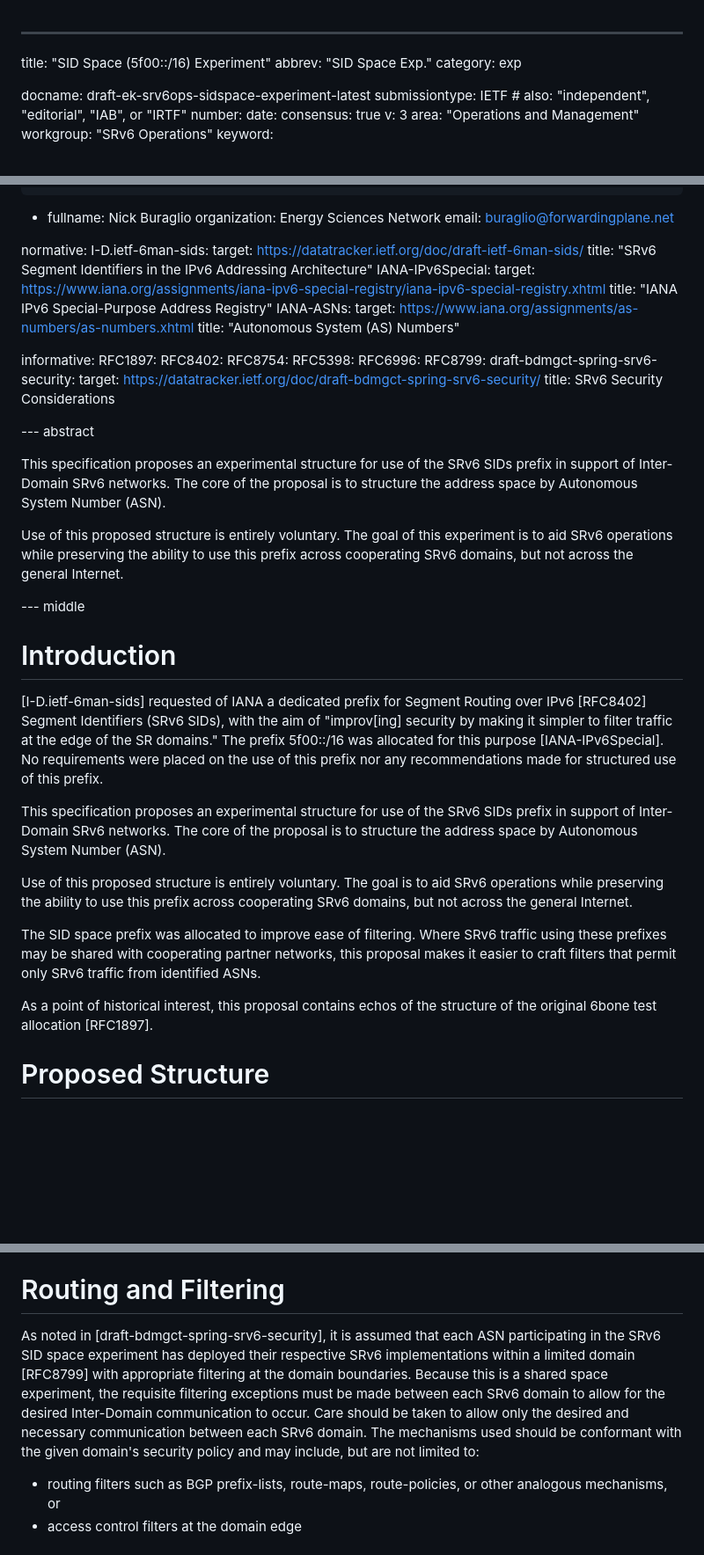
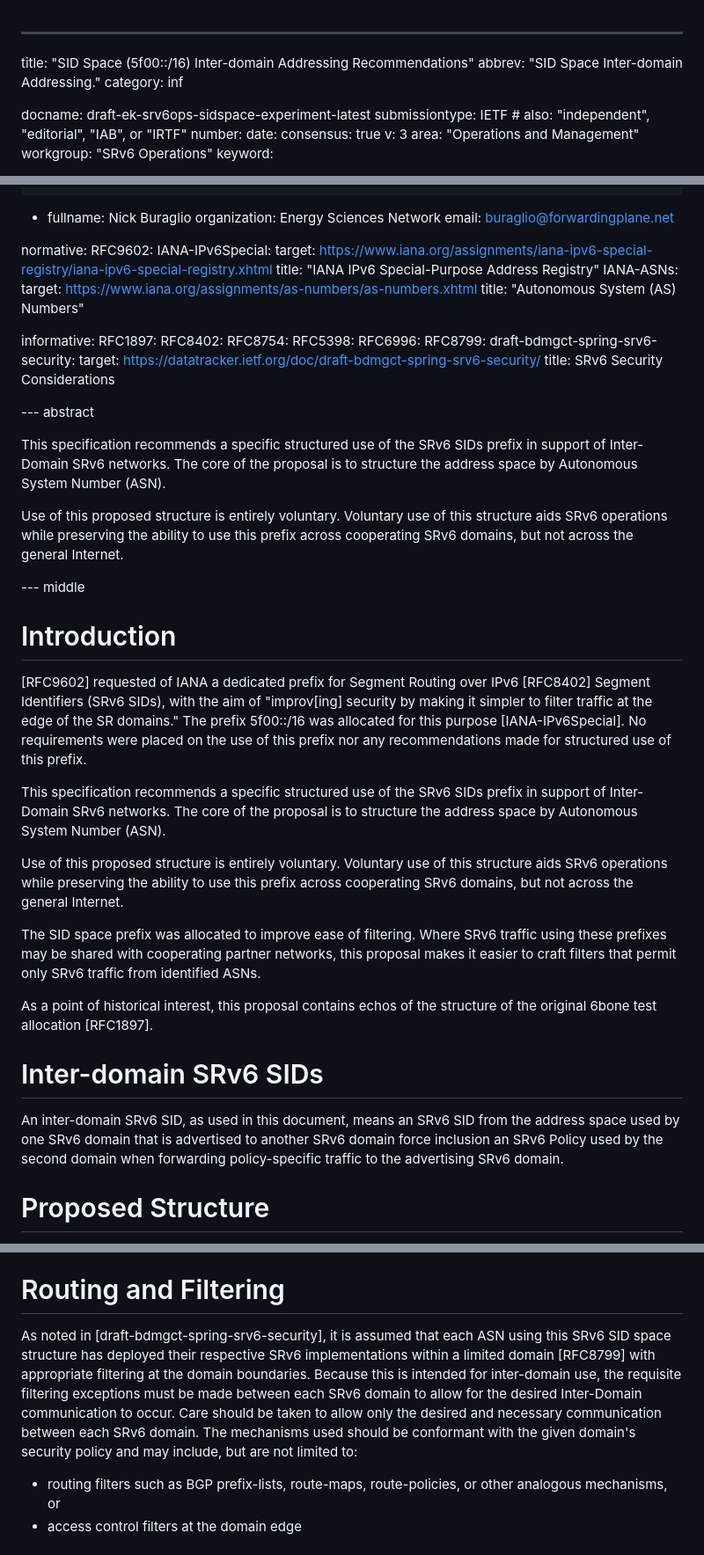
Before and after one commit to ipvsix/draft-sidspace-experiment, a Markdown page: draft-ek-srv6ops-sidspace-experiment.md, 3 parts joined by grey strips. Shown: that part at 88% size. GitHub-like rendering; blank space fills up the shorter version.

```diff
--- a/draft-ek-srv6ops-sidspace-experiment.md
+++ b/draft-ek-srv6ops-sidspace-experiment.md
@@ -1,7 +1,7 @@
 ---
-title: "SID Space (5f00::/16) Experiment"
-abbrev: "SID Space Exp."
-category: exp
+title: "SID Space (5f00::/16) Inter-domain Addressing Recommendations"
+abbrev: "SID Space Inter-domain Addressing."
+category: inf
 
 docname: draft-ek-srv6ops-sidspace-experiment-latest
 submissiontype: IETF  # also: "independent", "editorial", "IAB", or "IRTF"
@@ -33,9 +33,7 @@ author:
     email: buraglio@forwardingplane.net
 
 normative:
-  I-D.ietf-6man-sids:
-    target: https://datatracker.ietf.org/doc/draft-ietf-6man-sids/
-    title: "SRv6 Segment Identifiers in the IPv6 Addressing Architecture"
+  RFC9602:
   IANA-IPv6Special:
     target: https://www.iana.org/assignments/iana-ipv6-special-registry/iana-ipv6-special-registry.xhtml
     title: "IANA IPv6 Special-Purpose Address Registry"
@@ -56,31 +54,35 @@ informative:
 
 --- abstract
 
-This specification proposes an experimental structure for use of the SRv6 SIDs prefix in support of Inter-Domain SRv6 networks.
+This specification recommends a specific structured use of the SRv6 SIDs prefix in support of Inter-Domain SRv6 networks.
 The core of the proposal is to structure the address space by Autonomous System Number (ASN).
 
 Use of this proposed structure is entirely voluntary.
-The goal of this experiment is to aid SRv6 operations while preserving the ability to use this prefix across cooperating SRv6 domains, but not across the general Internet.
+Voluntary use of this structure aids SRv6 operations while preserving the ability to use this prefix across cooperating SRv6 domains, but not across the general Internet.
 
 --- middle
 
 # Introduction
 
-[I-D.ietf-6man-sids] requested of IANA a dedicated prefix for Segment Routing over IPv6 [RFC8402] Segment Identifiers (SRv6 SIDs), with the aim of "improv\[ing\] security by making it simpler to filter traffic at the edge of the SR domains."
+[RFC9602] requested of IANA a dedicated prefix for Segment Routing over IPv6 [RFC8402] Segment Identifiers (SRv6 SIDs), with the aim of "improv\[ing\] security by making it simpler to filter traffic at the edge of the SR domains."
 The prefix 5f00::/16 was allocated for this purpose [IANA-IPv6Special].
 No requirements were placed on the use of this prefix nor any recommendations made for structured use of this prefix.
 
-This specification proposes an experimental structure for use of the SRv6 SIDs prefix in support of Inter-Domain SRv6 networks.
+This specification recommends a specific structured use of the SRv6 SIDs prefix in support of Inter-Domain SRv6 networks.
 The core of the proposal is to structure the address space by Autonomous System Number (ASN).
 
 Use of this proposed structure is entirely voluntary.
-The goal is to aid SRv6 operations while preserving the ability to use this prefix across cooperating SRv6 domains, but not across the general Internet.
+Voluntary use of this structure aids SRv6 operations while preserving the ability to use this prefix across cooperating SRv6 domains, but not across the general Internet.
 
 The SID space prefix was allocated to improve ease of filtering.
 Where SRv6 traffic using these prefixes may be shared with cooperating partner networks,
 this proposal makes it easier to craft filters that permit only SRv6 traffic from identified ASNs.
 
 As a point of historical interest, this proposal contains echos of the structure of the original 6bone test allocation [RFC1897].
+
+# Inter-domain SRv6 SIDs
+
+An inter-domain SRv6 SID, as used in this document, means an SRv6 SID from the address space used by one SRv6 domain that is advertised to another SRv6 domain force inclusion an SRv6 Policy used by the second domain when forwarding policy-specific traffic to the advertising SRv6 domain.
 
 # Proposed Structure
 
@@ -136,7 +138,7 @@ or any /48 prefix between these, as private use ASN-derived SID prefixes.
 
 # Routing and Filtering
 
-As noted in [draft-bdmgct-spring-srv6-security], it is assumed that each ASN participating in the SRv6 SID space experiment has deployed their respective SRv6 implementations within a limited domain [RFC8799] with appropriate filtering at the domain boundaries. Because this is a shared space experiment, the requisite filtering exceptions must be made between each SRv6 domain to allow for the desired Inter-Domain communication to occur. Care should be taken to allow only the desired and necessary communication between each SRv6 domain. The mechanisms used should be conformant with the given domain's security policy and may include, but are not limited to:
+As noted in [draft-bdmgct-spring-srv6-security], it is assumed that each ASN using this SRv6 SID space structure has deployed their respective SRv6 implementations within a limited domain [RFC8799] with appropriate filtering at the domain boundaries. Because this is intended for inter-domain use, the requisite filtering exceptions must be made between each SRv6 domain to allow for the desired Inter-Domain communication to occur. Care should be taken to allow only the desired and necessary communication between each SRv6 domain. The mechanisms used should be conformant with the given domain's security policy and may include, but are not limited to:
 
 * routing filters such as BGP prefix-lists, route-maps, route-policies, or other analogous mechanisms, or
 * access control filters at the domain edge
```
Also changed, not shown: other parts of draft-ek-srv6ops-sidspace-experiment.md (+0 -3 lines).
